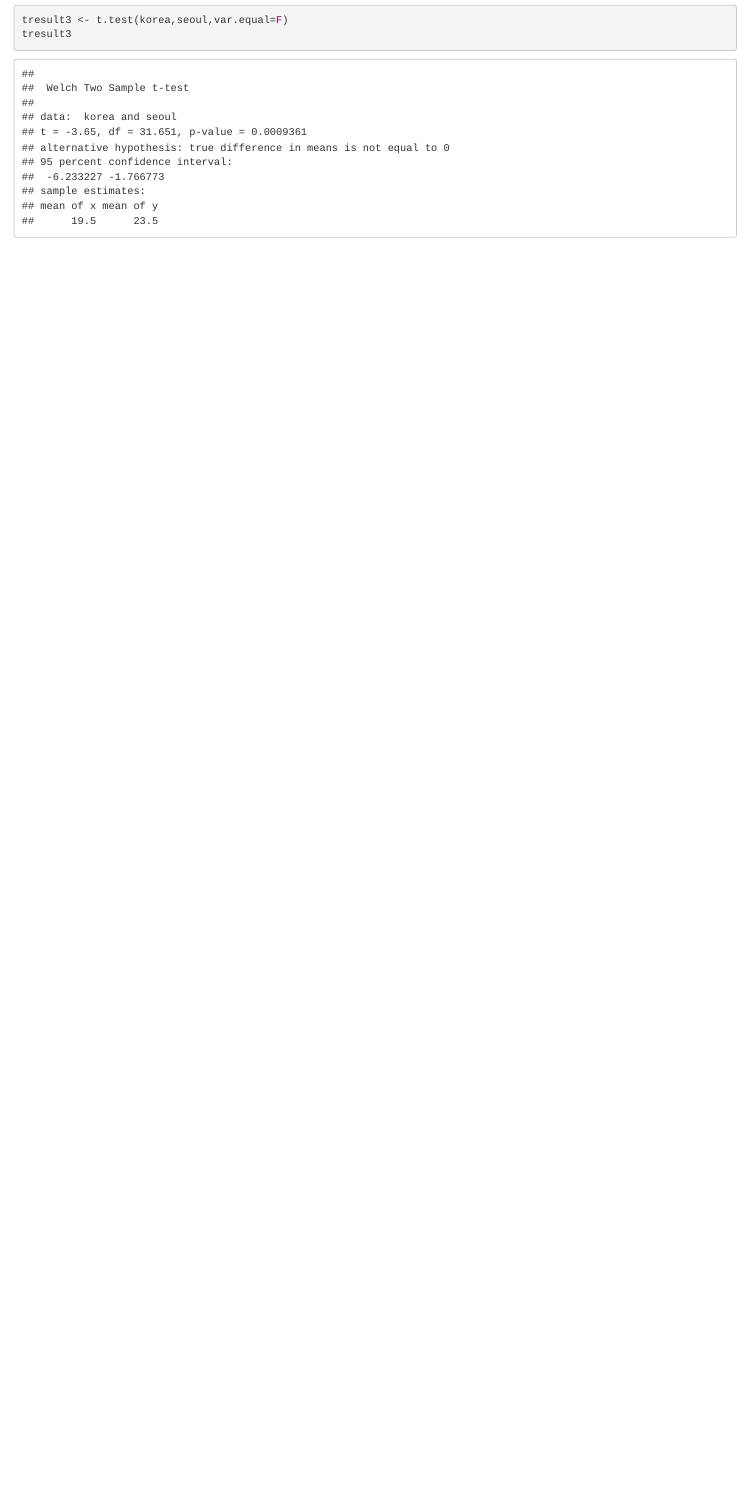
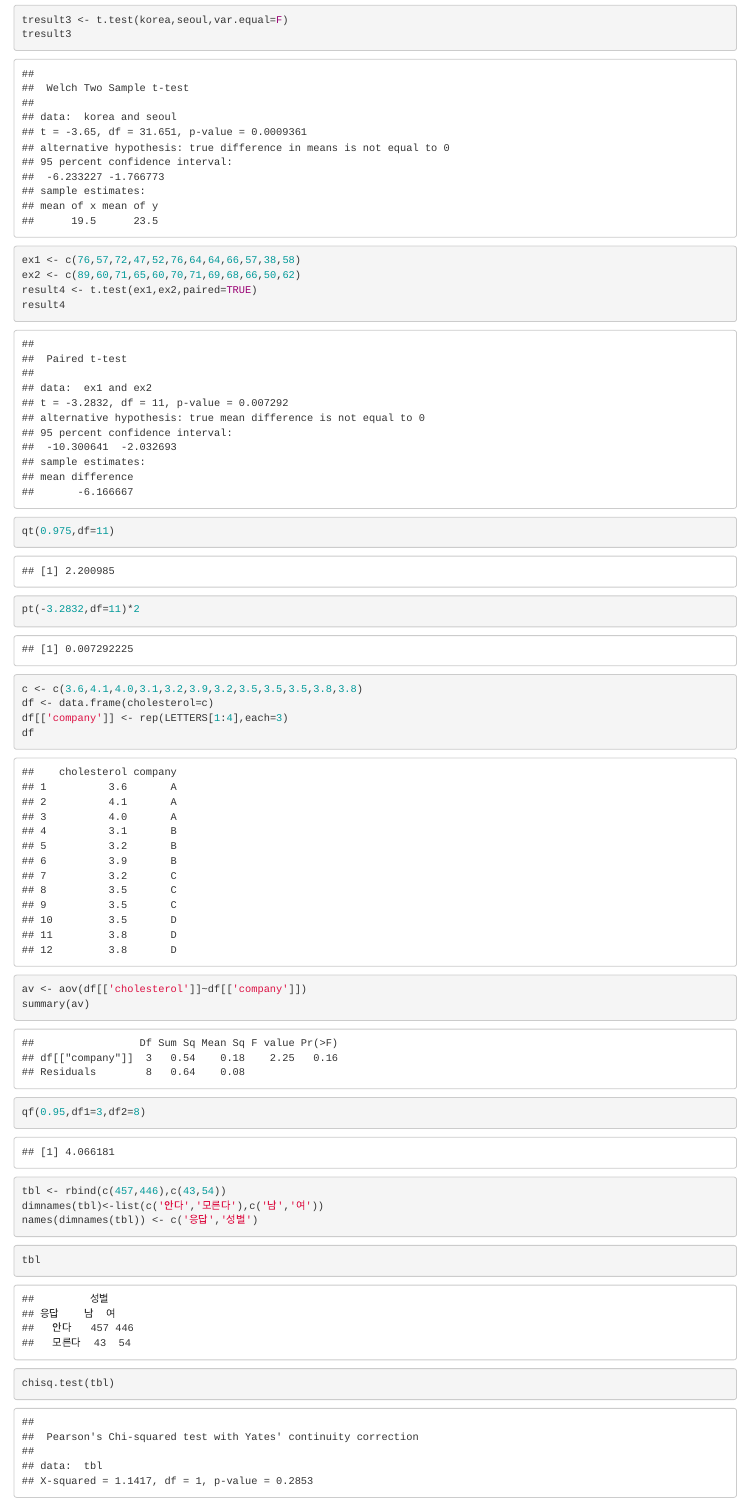
Before and after one commit to SJinLee/BasicStatatistics, an R Markdown document (b.Rmd): the page in a window 1100 px wide, from 3760 px down. Rendered offline with R 4.5, knitr and Pandoc, with nearby package versions.

Commit message:
Update b.Rmd

````diff
--- a/b.Rmd
+++ b/b.Rmd
@@ -80,3 +80,58 @@ tresult2
 tresult3 <- t.test(korea,seoul,var.equal=F)
 tresult3
 ```
+
+```{r}
+ex1 <- c(76,57,72,47,52,76,64,64,66,57,38,58)
+ex2 <- c(89,60,71,65,60,70,71,69,68,66,50,62)
+result4 <- t.test(ex1,ex2,paired=TRUE)
+result4
+```
+```{r}
+qt(0.975,df=11)
+pt(-3.2832,df=11)*2
+```
+```{r}
+c <- c(3.6,4.1,4.0,3.1,3.2,3.9,3.2,3.5,3.5,3.5,3.8,3.8)
+df <- data.frame(cholesterol=c)
+df[['company']] <- rep(LETTERS[1:4],each=3)
+df
+```
+
+```{r}
+av <- aov(df[['cholesterol']]~df[['company']])
+summary(av)
+```
+```{r}
+qf(0.95,df1=3,df2=8)
+```
+```{r}
+tbl <- rbind(c(457,446),c(43,54))
+dimnames(tbl)<-list(c('안다','모른다'),c('남','여'))
+names(dimnames(tbl)) <- c('응답','성별')
+```
+
+```{r}
+tbl
+```
+
+```{r}
+chisq.test(tbl)
+```
+```{r}
+qchisq(0.95,df=1)
+```
+```{r}
+tbl <- rbind(c(28,36,11),c(22,44,9))
+dimnames(tbl)<-list(c('참석','불참'),c('1학년','2학년','3학년'))
+#names(dimnames(tbl)) <- c('응답','성별')
+```
+
+```{r}
+chisq.test(tbl)
+```
+```{r}
+qchisq(0.95,df=2)
+```
+
+```{r}
@@ -82,0 +141,10 @@ tresult3
+#names(dimnames(tbl)) <- c('응답','성별')
+```
+
+```{r}
+chisq.test(tbl)
+```
+
+```{r}
+qchisq(0.95,df=9)
+```
````
Also changed, not shown: b.Rmd (3 more changed lines).
